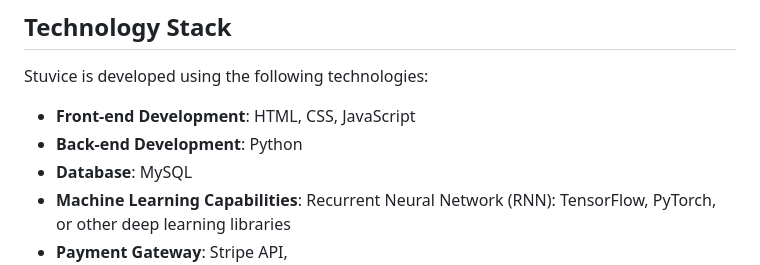
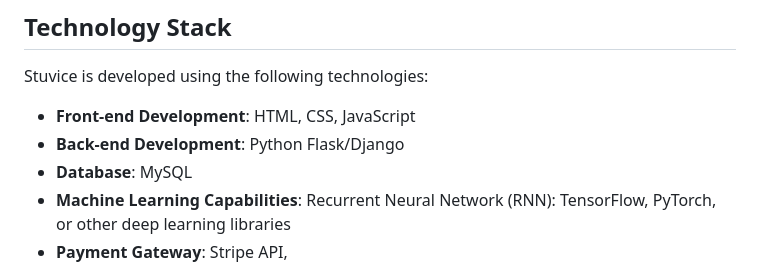
Before and after one commit to twahih/StuviceApp, a Markdown page: README.md, the part around the change. GitHub-like rendering.

```diff
--- a/README.md
+++ b/README.md
@@ -25,7 +25,7 @@ Stuvice is a web-based platform that provides a social network and gig service f
 Stuvice is developed using the following technologies:
 
 - **Front-end Development**: HTML, CSS, JavaScript
-- **Back-end Development**: Python
+- **Back-end Development**: Python Flask/Django
 - **Database**: MySQL
 - **Machine Learning Capabilities**: Recurrent Neural Network (RNN): TensorFlow, PyTorch, or other deep learning libraries
 - **Payment Gateway**: Stripe API,
```
